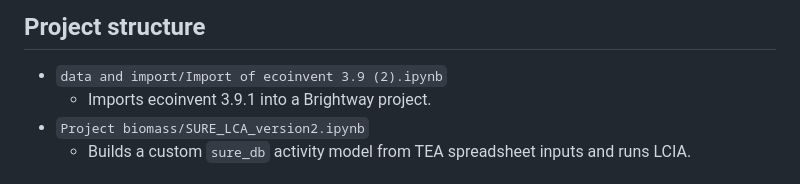
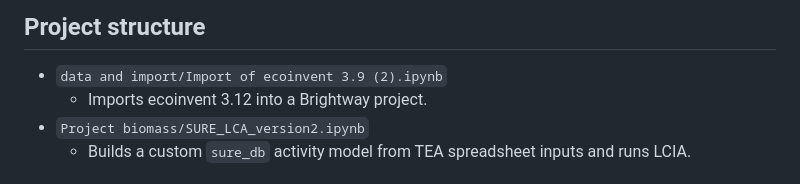
Before and after one commit to HolstKabs/GREENFUEL_Project, a Markdown page: LCA_PROJECT/README.md, the part around the change. GitHub-like rendering.

```diff
--- a/LCA_PROJECT/README.md
+++ b/LCA_PROJECT/README.md
@@ -7,7 +7,7 @@ Small Brightway2 workflow for:
 ## Project structure
 
 - `data and import/Import of ecoinvent 3.9 (2).ipynb`
-  - Imports ecoinvent 3.9.1 into a Brightway project.
+  - Imports ecoinvent 3.12 into a Brightway project.
 - `Project biomass/SURE_LCA_version2.ipynb`
   - Builds a custom `sure_db` activity model from TEA spreadsheet inputs and runs LCIA.
 
```
